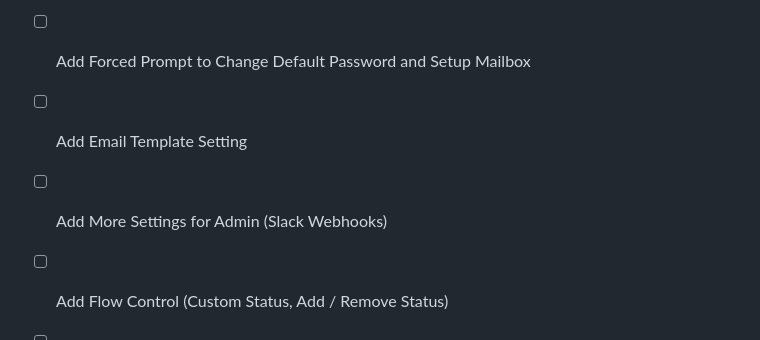
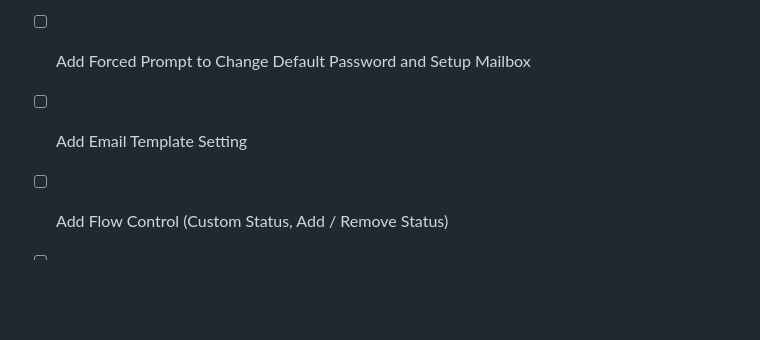
Before and after one commit to gerosecurity/gerobug, a Markdown page: README.md, the part around the change. Drawn GitHub-style; blank space fills up the shorter version.

```diff
--- a/README.md
+++ b/README.md
@@ -77,7 +77,6 @@ Yeah we have it too
 - [ ] Add Support for Other Mailboxes (Outlook, Apple, etc.)
 - [ ] Add Forced Prompt to Change Default Password and Setup Mailbox
 - [ ] Add Email Template Setting
-- [ ] Add More Settings for Admin (Slack Webhooks)
 - [ ] Add Flow Control (Custom Status, Add / Remove Status)
 - [ ] Improve RBAC for Admin Users
 - [ ] Improve Notifications and Confirmations (Mailbox Active/Invalid, Email Sent to Bug Hunter, Current Mailbox, etc.)
```
